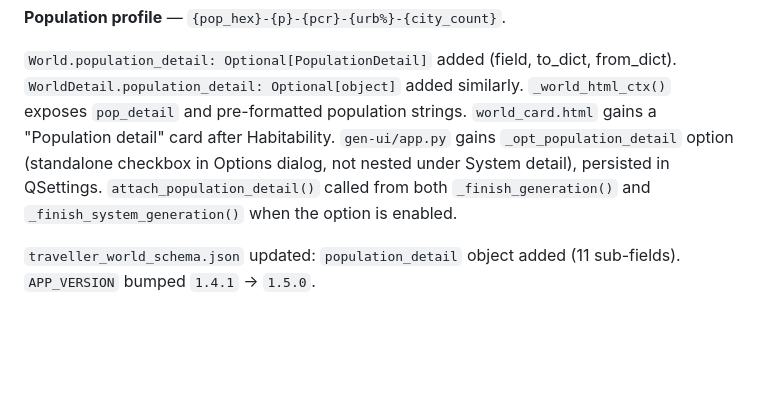
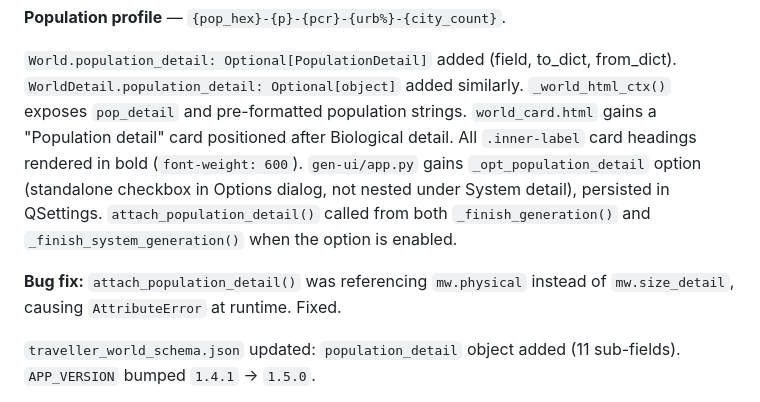
Before and after one commit to Elured-code/traveller-world-gen, a Markdown page: RELEASE-NOTES.md, the part around the change. Drawn GitHub-style; blank space fills up the shorter version.

```diff
--- a/RELEASE-NOTES.md
+++ b/RELEASE-NOTES.md
@@ -31,11 +31,15 @@ Case 5 total major pop: `(PCR/(1D+7)) × urban_pop`.
 `World.population_detail: Optional[PopulationDetail]` added (field, to_dict,
 from_dict). `WorldDetail.population_detail: Optional[object]` added similarly.
 `_world_html_ctx()` exposes `pop_detail` and pre-formatted population strings.
-`world_card.html` gains a "Population detail" card after Habitability.
+`world_card.html` gains a "Population detail" card positioned after Biological
+detail. All `.inner-label` card headings rendered in bold (`font-weight: 600`).
 `gen-ui/app.py` gains `_opt_population_detail` option (standalone checkbox in
 Options dialog, not nested under System detail), persisted in QSettings.
 `attach_population_detail()` called from both `_finish_generation()` and
 `_finish_system_generation()` when the option is enabled.
+
+**Bug fix:** `attach_population_detail()` was referencing `mw.physical` instead
+of `mw.size_detail`, causing `AttributeError` at runtime. Fixed.
 
 `traveller_world_schema.json` updated: `population_detail` object added (11
 sub-fields). `APP_VERSION` bumped `1.4.1` → `1.5.0`.
```
Also changed, not shown: docs/release-v1.5.0.md (+9 -0 lines).
